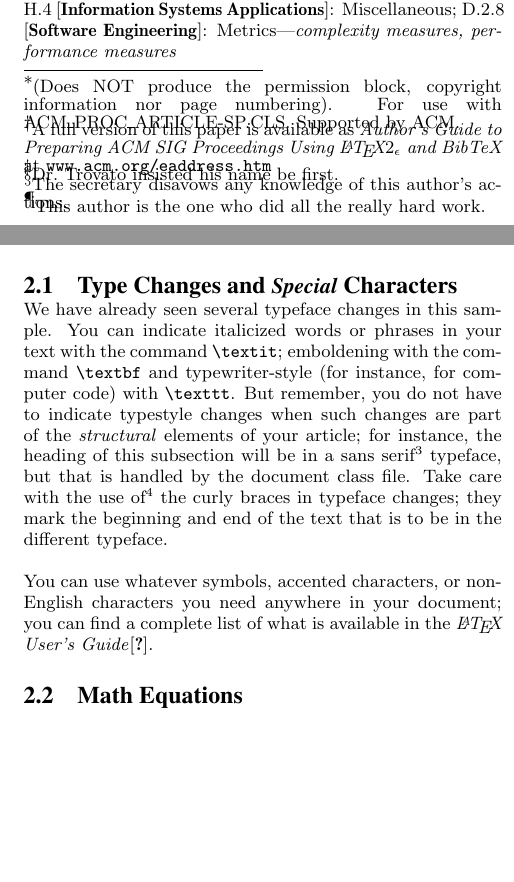
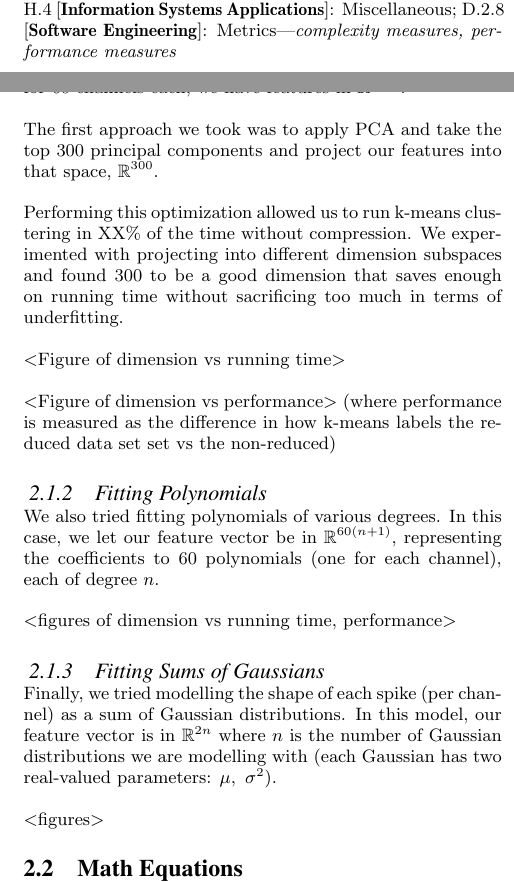
Before and after one commit to dcsommer/CS229-Final-Project, a LaTeX paper (writeup.tex): two parts of the columns of pages 1 and 2 of 4, joined at a grey line, cut so that both start at the same text, the shorter picture padded with empty space. Compiled offline with pdfLaTeX.

Commit message:
Started on writeup section for PCA/dimension reduction

```diff
--- a/writeup.tex
+++ b/writeup.tex
@@ -27,16 +27,12 @@
 % For tracking purposes - this is V3.1SP - APRIL 2009
 
 \documentclass{acm_proc_article-sp}
+\usepackage{amsmath, amsthm, amssymb, fancyhdr, enumerate}
 
 \begin{document}
 
-\title{A Sample {\ttlit ACM} SIG Proceedings Paper in LaTeX
-Format\titlenote{(Does NOT produce the permission block, copyright information nor page numbering). For use with ACM\_PROC\_ARTICLE-SP.CLS. Supported by ACM.}}
-\subtitle{[Extended Abstract]
-\titlenote{A full version of this paper is available as
-\textit{Author's Guide to Preparing ACM SIG Proceedings Using
-\LaTeX$2_\epsilon$\ and BibTeX} at
-\texttt{www.acm.org/eaddress.htm}}}
+\title{Spike Sorting using Machine Learning}
+\subtitle{Subtitle/extendend abstract}
 %
 % You need the command \numberofauthors to handle the 'placement
 % and alignment' of the authors beneath the title.
@@ -79,4 +75,3 @@ Format\titlenote{(Does NOT produce the permission block, copyright information n
 %
 % 1st. author
 \alignauthor
-Ben Trovato\titlenote{Dr.~Trovato insisted his name be first.}\\
@@ -90 +81,0 @@ G.K.M. Tobin\titlenote{The secretary disavows
-any knowledge of this author's actions.}\\
@@ -95,3 +84 @@ any knowledge of this author's actions.}\\
 % 3rd. author
-\alignauthor Lars Th{\o}rv{\"a}ld\titlenote{This author is the
-one who did all the really hard work.}\\
@@ -212,21 +171,3 @@ the \textbf{document} environment, you can indicate the
 start of a new paragraph with a blank line in your
 input file; that is why this sentence forms a separate paragraph.
 
-\subsection{Type Changes and {\subsecit Special} Characters}
-We have already seen several typeface changes in this sample.  You
-can indicate italicized words or phrases in your text with
-the command \texttt{{\char'134}textit}; emboldening with the
-command \texttt{{\char'134}textbf}
-and typewriter-style (for instance, for computer code) with
-\texttt{{\char'134}texttt}.  But remember, you do not
-have to indicate typestyle changes when such changes are
-part of the \textit{structural} elements of your
-article; for instance, the heading of this subsection will
-be in a sans serif\footnote{A third footnote, here.
-Let's make this a rather short one to
-see how it looks.} typeface, but that is handled by the
-document class file. Take care with the use
-of\footnote{A fourth, and last, footnote.}
-the curly braces in typeface changes; they mark
-the beginning and end of
-the text that is to be in the different typeface.
@@ -233,9 +182,35 @@ the text that is to be in the different typeface.
 
-You can use whatever symbols, accented characters, or
-non-English characters you need anywhere in your document;
-you can find a complete list of what is
-available in the \textit{\LaTeX\
-User's Guide}\cite{Lamport:LaTeX}.
+The first approach we took was to apply PCA and take the top 300 principal
+components and project our features into that space, $\mathbb{R}^{300}$.
+
+Performing this optimization allowed us to run k-means clustering in XX\%
+of the time without compression. We experimented with projecting into
+different dimension subspaces and found 300 to be a good dimension that
+saves enough on running time without sacrificing too much in terms of
+underfitting.
+
+<Figure of dimension vs running time>
+
+<Figure of dimension vs performance>  (where performance is measured as
+the difference in how k-means labels the reduced data set set vs the
+non-reduced)
+
+\subsubsection{Fitting Polynomials}
+We also tried fitting polynomials of various degrees. In this case, we let
+our feature vector be in $\mathbb{R}^{60(n+1)}$, representing the coefficients to
+60 polynomials (one for each channel), each of degree $n$.
+
+<figures of dimension vs running time, performance>
+
+\subsubsection{Fitting Sums of Gaussians}
+
+Finally, we tried modelling the shape of each spike (per channel) as a
+sum of Gaussian distributions. In this model, our feature vector is in
+$\mathbb{R}^{2n}$ where $n$ is the number of Gaussian distributions we are
+modelling with (each Gaussian has two real-valued parameters: $\mu, \
+\sigma^2$).
+
+<figures>
 
 \subsection{Math Equations}
 You may want to display math equations in three distinct styles:
```
Also changed, not shown: acm_proc_article-sp.cls (+19 -19 lines), writeup.tex (57 more changed lines).
